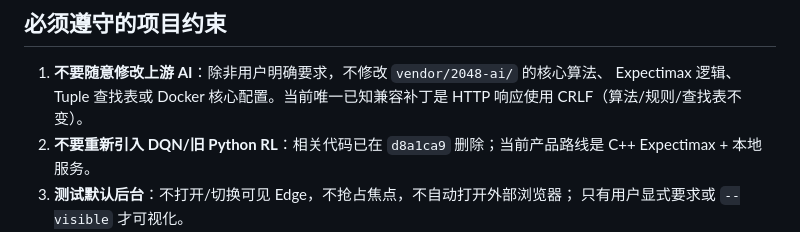
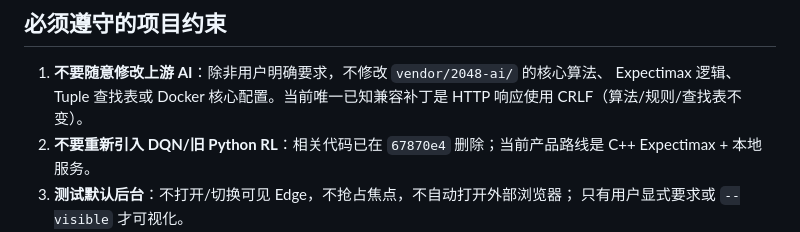
Before and after one commit to vp113/2048-ai, a Markdown page: CLAUDE.md, the part around the change. Drawn GitHub-style.

```diff
--- a/CLAUDE.md
+++ b/CLAUDE.md
@@ -102,7 +102,7 @@ node scripts/challenge-65536.js --state reports/challenge-65536/test.json \
 1. **不要随意修改上游 AI**：除非用户明确要求，不修改 `vendor/2048-ai/` 的核心算法、
    Expectimax 逻辑、Tuple 查找表或 Docker 核心配置。当前唯一已知兼容补丁是 HTTP
    响应使用 CRLF（算法/规则/查找表不变）。
-2. **不要重新引入 DQN/旧 Python RL**：相关代码已在 `d8a1ca9` 删除；当前产品路线是
+2. **不要重新引入 DQN/旧 Python RL**：相关代码已在 `67870e4` 删除；当前产品路线是
    C++ Expectimax + 本地服务。
 3. **测试默认后台**：不打开/切换可见 Edge，不抢占焦点，不自动打开外部浏览器；
    只有用户显式要求或 `--visible` 才可视化。
```
Also changed, not shown: docs/PROJECT_STATUS.md (+10 -10 lines).
